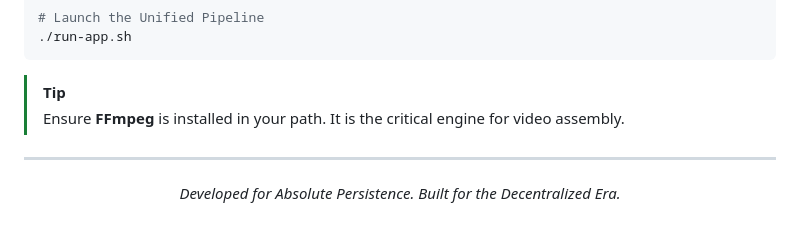
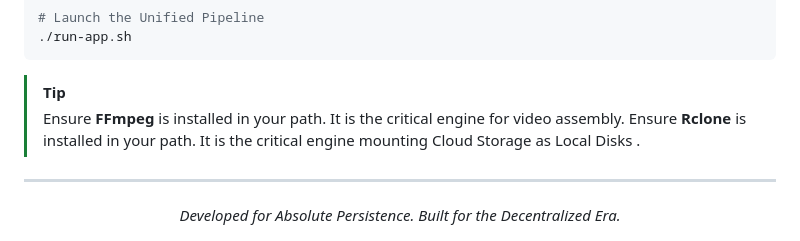
Before and after one commit to KOUSSEMON-Aurel/Nexus-Storage, a Markdown page: README.md, the part around the change. GitHub-like rendering.

```diff
--- a/README.md
+++ b/README.md
@@ -120,6 +120,7 @@ cd Nexus-Storage
 
 > [!TIP]
 > Ensure **FFmpeg** is installed in your path. It is the critical engine for video assembly.
+> Ensure **Rclone** is installed in your path. It is the critical engine mounting Cloud Storage as Local Disks .
 
 ---
 
```
